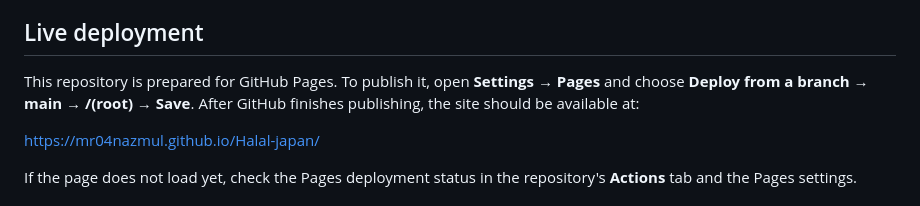
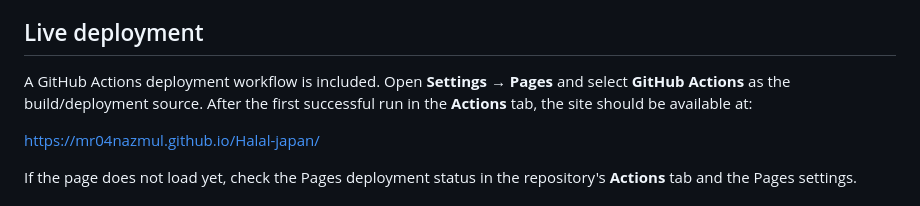
Before and after one commit to Mr04Nazmul/Halal-japan, a Markdown page: README.md, the part around the change. GitHub-like rendering.

Commit message:
Align Pages instructions with automated deployment workflow

```diff
--- a/README.md
+++ b/README.md
@@ -4,7 +4,7 @@ A mobile-friendly web app for people checking packaged food in Japan. It support
 
 ## Live deployment
 
-This repository is prepared for GitHub Pages. To publish it, open **Settings → Pages** and choose **Deploy from a branch → main → /(root) → Save**. After GitHub finishes publishing, the site should be available at:
+A GitHub Actions deployment workflow is included. Open **Settings → Pages** and select **GitHub Actions** as the build/deployment source. After the first successful run in the **Actions** tab, the site should be available at:
 
 https://mr04nazmul.github.io/Halal-japan/
 
```
